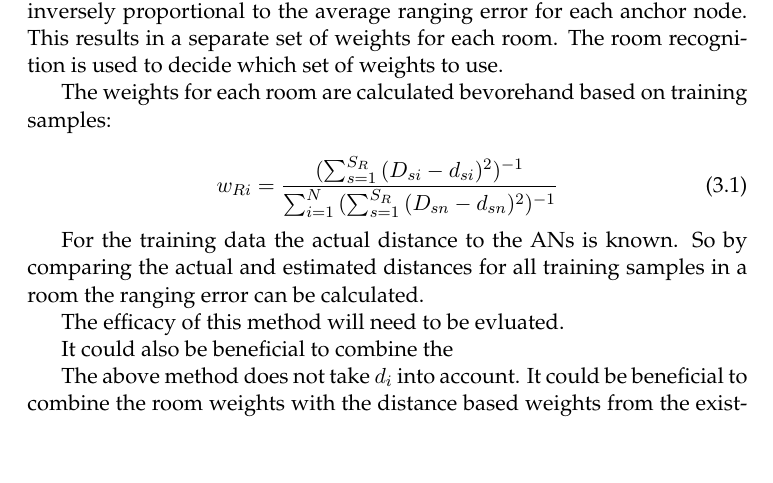
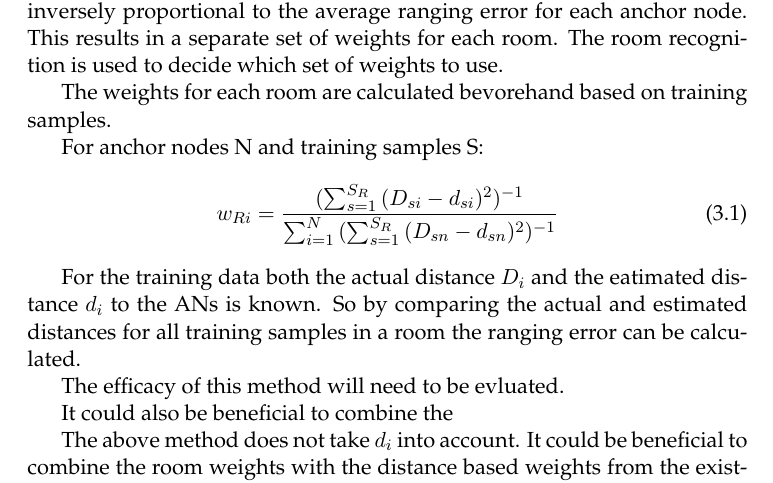
Before and after one commit to carlbalmer/BA, a LaTeX thesis (main.tex, which reads Chapters/Chapter3.tex): part of page 26 of 44, cut so that both start at the same text, the shorter picture padded with empty space. Compiled offline with pdfLaTeX.

Commit message:
Worked on the weighting section

```diff
--- a/Chapters/Chapter3.tex
+++ b/Chapters/Chapter3.tex
@@ -35,13 +35,16 @@ Therefore it should be possible to estimate the ranging error of a unknown sampl
 
 The proposed weighting method defines the weights for each room as inversely proportional to the average ranging error for each anchor node. This results in a separate set of weights for each room. The room recognition is used to decide which set of weights to use.
 
-The weights for each room are calculated bevorehand based on training samples:
+The weights for each room are calculated bevorehand based on training samples.
 
+For anchor nodes N and training samples S:
 \begin{equation}
 w_{Ri}=\frac{(\sum_{s=1}^{S_R}{(D_{si}-d_{si})^2})^{-1}}{\sum_{i=1}^{N}{(\sum_{s=1}^{S_R}{(D_{sn}-d_{sn})^2})^{-1}}}
 \end{equation}
 
-For the training data the actual distance to the ANs is known. So by comparing the actual and estimated distances for all training samples in a room the ranging error can be calculated.
+
+
+For the training data both the actual distance $D_i$ and the eatimated distance $d_i$ to the ANs is known. So by comparing the actual and estimated distances for all training samples in a room the ranging error can be calculated.
 
 The efficacy of this method will need to be evluated.
 
```
